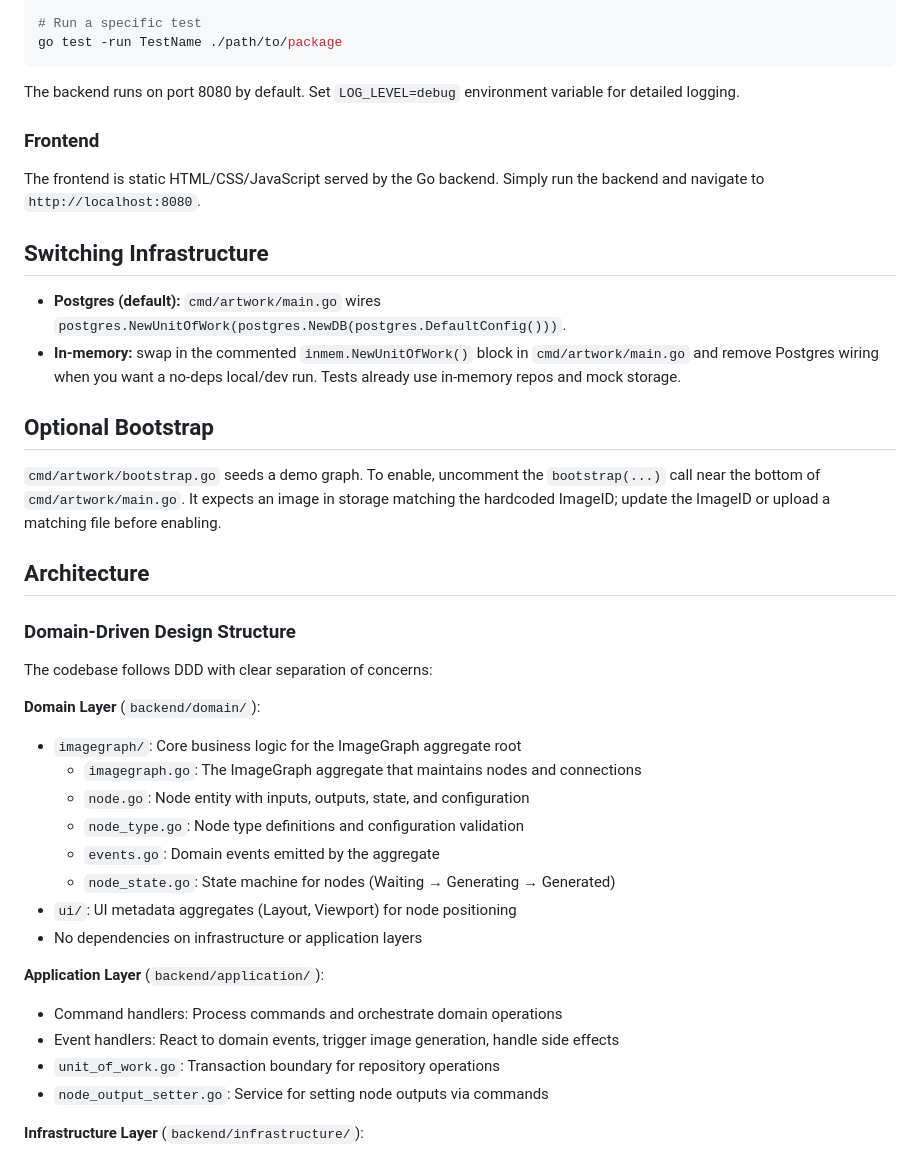
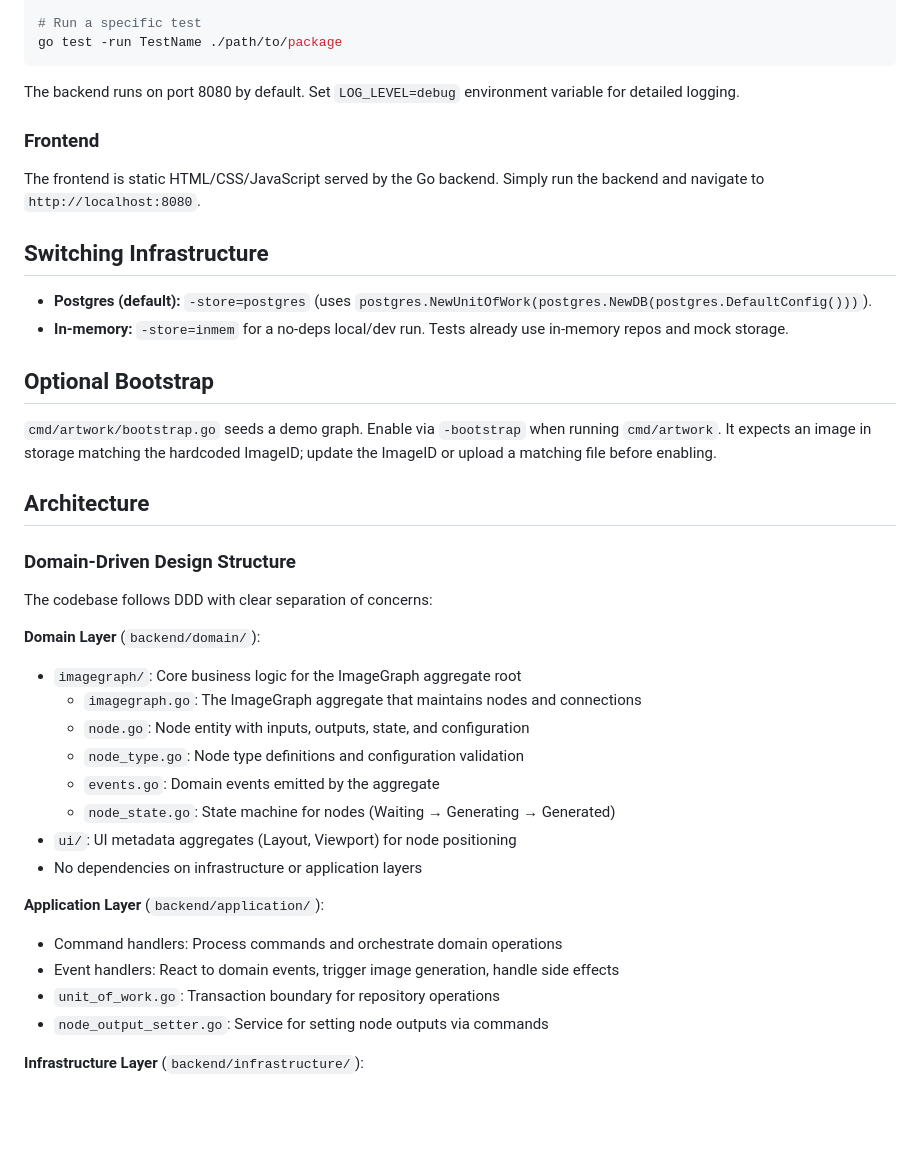
Before and after one commit to dmpettyp/artwork, a Markdown page: CLAUDE.md, the part around one of its changes. Rendered like a GitHub page; blank space fills up the shorter version.

````diff
--- a/CLAUDE.md
+++ b/CLAUDE.md
@@ -38,19 +53,25 @@ go test ./...
 go test -run TestName ./path/to/package
 ```
 
-The backend runs on port 8080 by default. Set `LOG_LEVEL=debug` environment variable for detailed logging.
+The backend runs on port 8080 by default. Set `LOG_LEVEL=debug` environment
+variable for detailed logging.
 
 ### Frontend
-The frontend is static HTML/CSS/JavaScript served by the Go backend. Simply run the backend and navigate to `http://localhost:8080`.
+The frontend is static HTML/CSS/JavaScript served by the Go backend. Simply run
+the backend and navigate to `http://localhost:8080`.
 
 ## Switching Infrastructure
 
-- **Postgres (default):** `cmd/artwork/main.go` wires `postgres.NewUnitOfWork(postgres.NewDB(postgres.DefaultConfig()))`.
-- **In-memory:** swap in the commented `inmem.NewUnitOfWork()` block in `cmd/artwork/main.go` and remove Postgres wiring when you want a no-deps local/dev run. Tests already use in-memory repos and mock storage.
+- **Postgres (default):** `-store=postgres` (uses
+  `postgres.NewUnitOfWork(postgres.NewDB(postgres.DefaultConfig()))`).
+- **In-memory:** `-store=inmem` for a no-deps local/dev run. Tests already use
+  in-memory repos and mock storage.
 
 ## Optional Bootstrap
 
-`cmd/artwork/bootstrap.go` seeds a demo graph. To enable, uncomment the `bootstrap(...)` call near the bottom of `cmd/artwork/main.go`. It expects an image in storage matching the hardcoded ImageID; update the ImageID or upload a matching file before enabling.
+`cmd/artwork/bootstrap.go` seeds a demo graph. Enable via `-bootstrap` when
+running `cmd/artwork`. It expects an image in storage matching the hardcoded
+ImageID; update the ImageID or upload a matching file before enabling.
 
 ## Architecture
 
@@ -60,7 +81,8 @@ The codebase follows DDD with clear separation of concerns:
 
 **Domain Layer** (`backend/domain/`):
 - `imagegraph/`: Core business logic for the ImageGraph aggregate root
-  - `imagegraph.go`: The ImageGraph aggregate that maintains nodes and connections
+  - `imagegraph.go`: The ImageGraph aggregate that maintains nodes and
+    connections
   - `node.go`: Node entity with inputs, outputs, state, and configuration
   - `node_type.go`: Node type definitions and configuration validation
   - `events.go`: Domain events emitted by the aggregate
@@ -70,7 +92,8 @@ The codebase follows DDD with clear separation of concerns:
 
 **Application Layer** (`backend/application/`):
 - Command handlers: Process commands and orchestrate domain operations
-- Event handlers: React to domain events, trigger image generation, handle side effects
+- Event handlers: React to domain events, trigger image generation, handle side
+  effects
 - `unit_of_work.go`: Transaction boundary for repository operations
 - `node_output_setter.go`: Service for setting node outputs via commands
 
````
Also changed, not shown: other parts of CLAUDE.md (+134 -37 lines).
